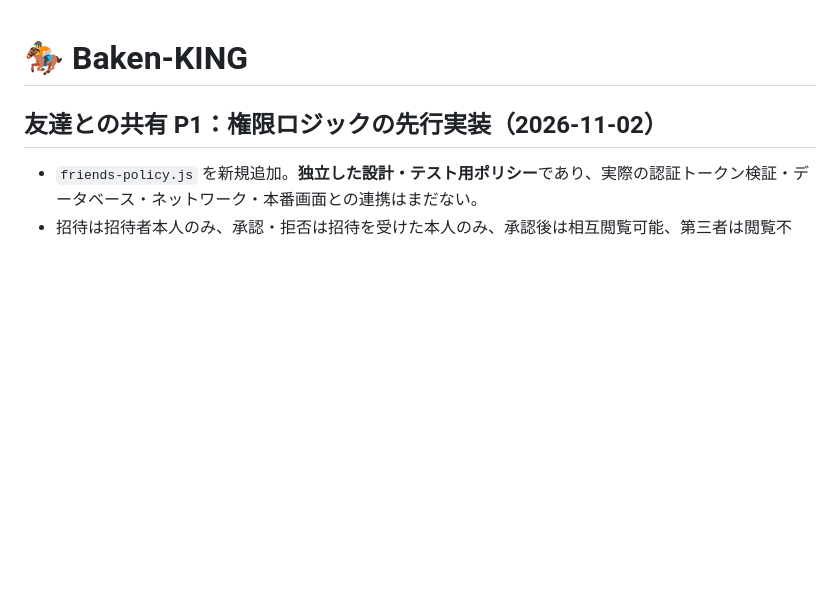
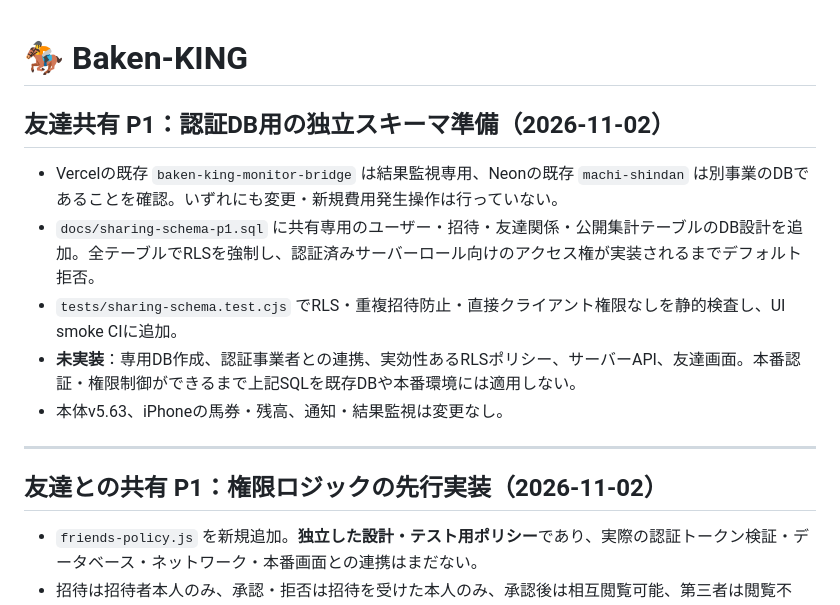
Before and after one commit to rinshan0818-cpu/Baken-KING, a Markdown page: README.md, the part around the change. Drawn GitHub-style; blank space fills up the shorter version.

Commit message:
docs: describe isolated sharing DB schema and deployment guardrails

```diff
--- a/README.md
+++ b/README.md
@@ -1,4 +1,15 @@
 # 🏇 Baken-KING
+
+## 友達共有 P1：認証DB用の独立スキーマ準備（2026-11-02）
+
+- Vercelの既存 `baken-king-monitor-bridge` は結果監視専用、Neonの既存 `machi-shindan` は別事業のDBであることを確認。いずれにも変更・新規費用発生操作は行っていない。
+- `docs/sharing-schema-p1.sql` に共有専用のユーザー・招待・友達関係・公開集計テーブルのDB設計を追加。全テーブルでRLSを強制し、認証済みサーバーロール向けのアクセス権が実装されるまでデフォルト拒否。
+- `tests/sharing-schema.test.cjs` でRLS・重複招待防止・直接クライアント権限なしを静的検査し、UI smoke CIに追加。
+- **未実装**：専用DB作成、認証事業者との連携、実効性あるRLSポリシー、サーバーAPI、友達画面。本番認証・権限制御ができるまで上記SQLを既存DBや本番環境には適用しない。
+- 本体v5.63、iPhoneの馬券・残高、通知・結果監視は変更なし。
+
+---
+
 
 ## 友達との共有 P1：権限ロジックの先行実装（2026-11-02）
 
```
